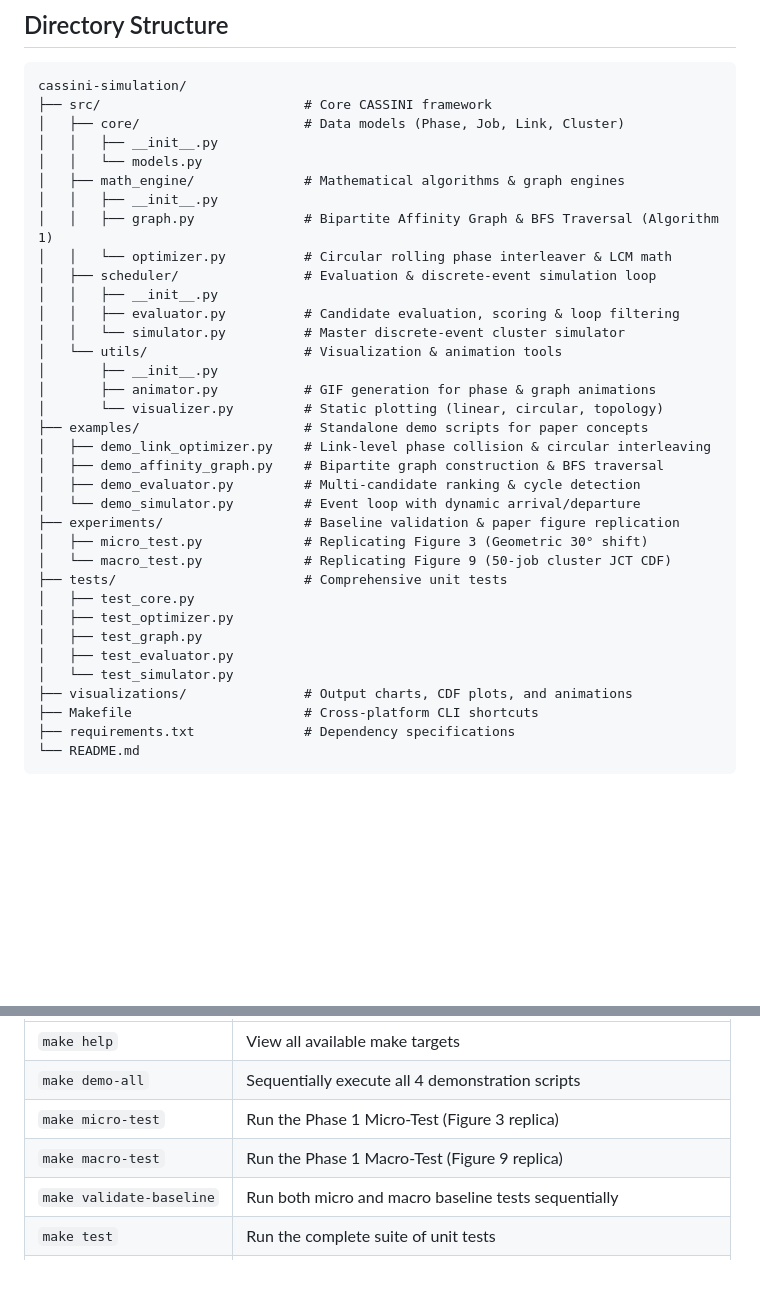
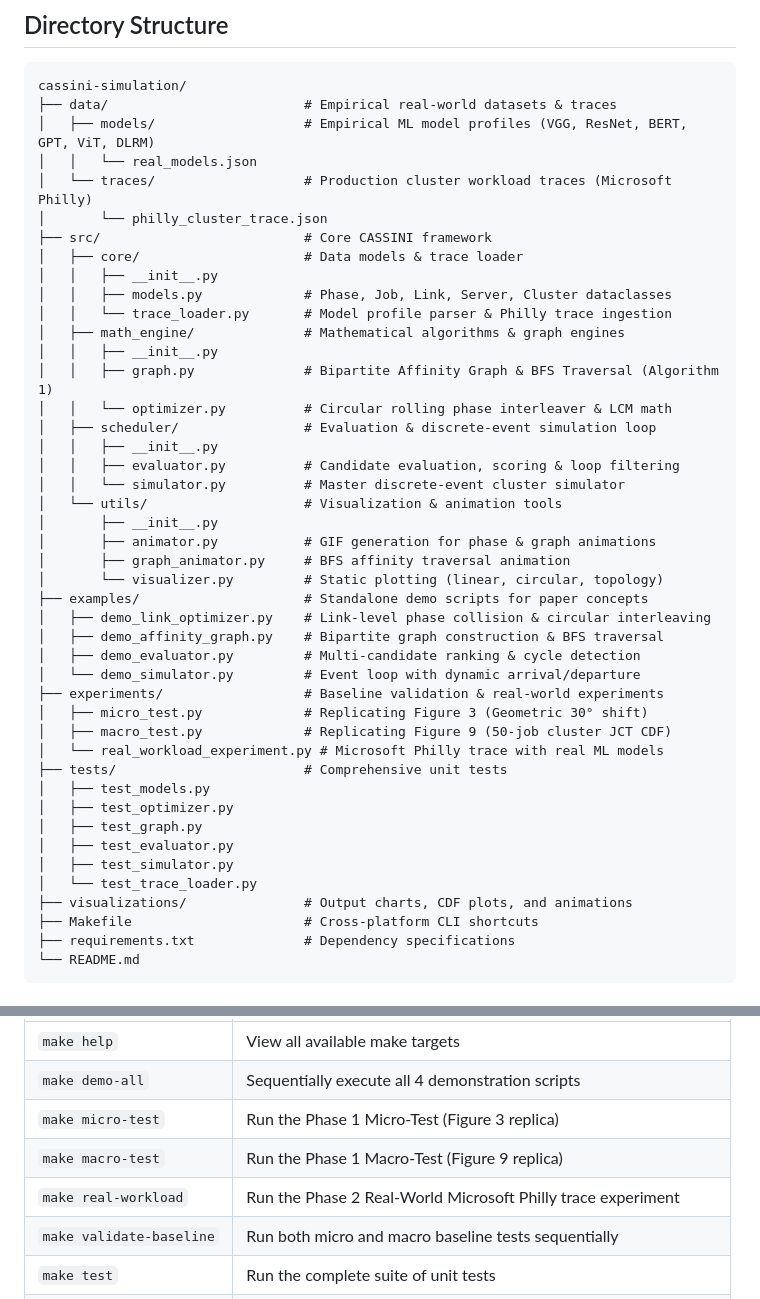
Before and after one commit to hskad/cassini-simulation, a Markdown page: README.md, 2 parts joined by grey strips. Rendered like a GitHub page; blank space fills up the shorter version.

````diff
--- a/README.md
+++ b/README.md
@@ -50,10 +50,16 @@ Using **Algorithm 1 (BFS Traversal)**, CASSINI walks the connected acyclic subgr
 
 ```text
 cassini-simulation/
+├── data/                         # Empirical real-world datasets & traces
+│   ├── models/                   # Empirical ML model profiles (VGG, ResNet, BERT, GPT, ViT, DLRM)
+│   │   └── real_models.json
+│   └── traces/                   # Production cluster workload traces (Microsoft Philly)
+│       └── philly_cluster_trace.json
 ├── src/                          # Core CASSINI framework
-│   ├── core/                     # Data models (Phase, Job, Link, Cluster)
+│   ├── core/                     # Data models & trace loader
 │   │   ├── __init__.py
-│   │   └── models.py
+│   │   ├── models.py             # Phase, Job, Link, Server, Cluster dataclasses
+│   │   └── trace_loader.py       # Model profile parser & Philly trace ingestion
 │   ├── math_engine/              # Mathematical algorithms & graph engines
 │   │   ├── __init__.py
 │   │   ├── graph.py              # Bipartite Affinity Graph & BFS Traversal (Algorithm 1)
@@ -65,21 +71,24 @@ cassini-simulation/
 │   └── utils/                    # Visualization & animation tools
 │       ├── __init__.py
 │       ├── animator.py           # GIF generation for phase & graph animations
+│       ├── graph_animator.py     # BFS affinity traversal animation
 │       └── visualizer.py         # Static plotting (linear, circular, topology)
 ├── examples/                     # Standalone demo scripts for paper concepts
 │   ├── demo_link_optimizer.py    # Link-level phase collision & circular interleaving
 │   ├── demo_affinity_graph.py    # Bipartite graph construction & BFS traversal
 │   ├── demo_evaluator.py         # Multi-candidate ranking & cycle detection
 │   └── demo_simulator.py         # Event loop with dynamic arrival/departure
-├── experiments/                  # Baseline validation & paper figure replication
+├── experiments/                  # Baseline validation & real-world experiments
 │   ├── micro_test.py             # Replicating Figure 3 (Geometric 30° shift)
-│   └── macro_test.py             # Replicating Figure 9 (50-job cluster JCT CDF)
+│   ├── macro_test.py             # Replicating Figure 9 (50-job cluster JCT CDF)
+│   └── real_workload_experiment.py # Microsoft Philly trace with real ML models
 ├── tests/                        # Comprehensive unit tests
-│   ├── test_core.py
+│   ├── test_models.py
 │   ├── test_optimizer.py
 │   ├── test_graph.py
 │   ├── test_evaluator.py
-│   └── test_simulator.py
+│   ├── test_simulator.py
+│   └── test_trace_loader.py
 ├── visualizations/               # Output charts, CDF plots, and animations
 ├── Makefile                      # Cross-platform CLI shortcuts
 ├── requirements.txt              # Dependency specifications
@@ -190,6 +239,7 @@ A cross-platform `Makefile` is included to streamline execution and maintenance:
 | `make demo-all` | Sequentially execute all 4 demonstration scripts |
 | `make micro-test` | Run the Phase 1 Micro-Test (Figure 3 replica) |
 | `make macro-test` | Run the Phase 1 Macro-Test (Figure 9 replica) |
+| `make real-workload` | Run the Phase 2 Real-World Microsoft Philly trace experiment |
 | `make validate-baseline` | Run both micro and macro baseline tests sequentially |
 | `make test` | Run the complete suite of unit tests |
 | `make clean-png` | Delete all generated PNG charts (**strictly preserves GIF animations**) |
````
Also changed, not shown: other parts of README.md (+40 -0 lines), visualizations/real_workload_cdf.png (added), visualizations/real_workload_model_breakdown.png (added), 6 other files.
